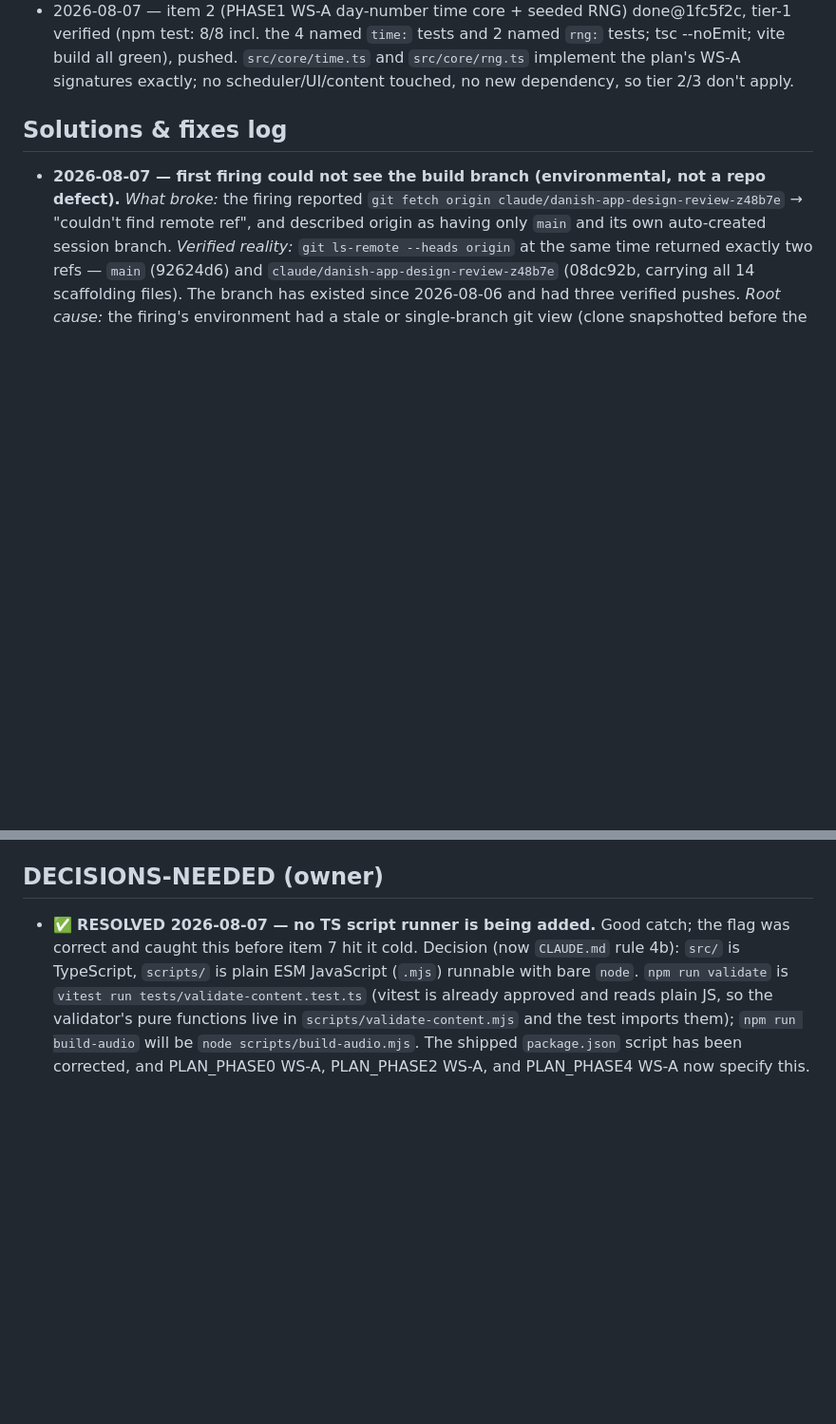
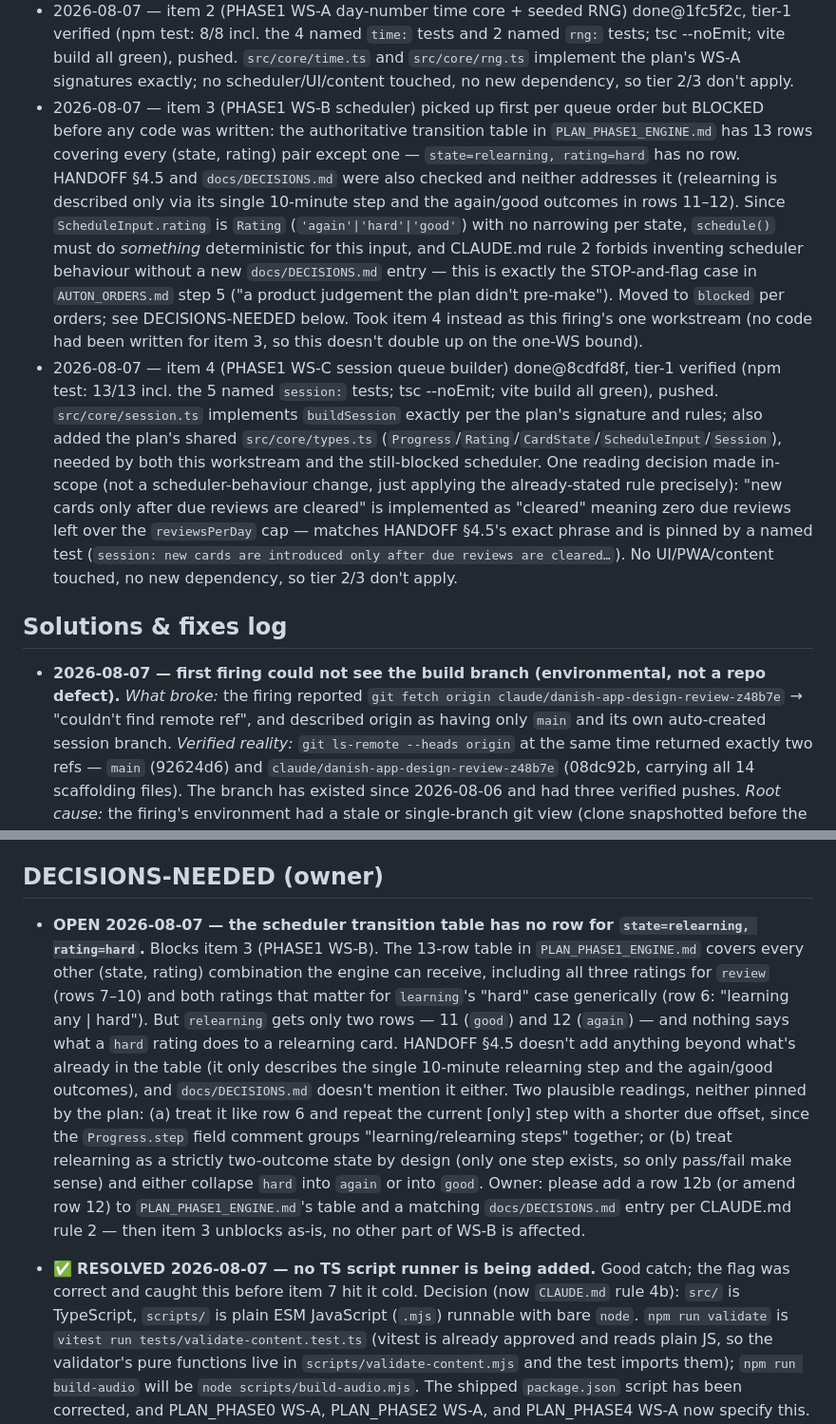
Before and after one commit to FifiWifi04/Danish_language-app, a Markdown page: AUTON_STATUS.md, 2 parts joined by grey strips. Shown at 95% size. Rendered like a GitHub page; blank space fills up the shorter version.

Commit message:
auton: status update

```diff
--- a/AUTON_STATUS.md
+++ b/AUTON_STATUS.md
@@ -77,6 +77,36 @@ file from anywhere — iterations re-read it on every firing.
   green), pushed. `src/core/time.ts` and `src/core/rng.ts` implement the
   plan's WS-A signatures exactly; no scheduler/UI/content touched, no
   new dependency, so tier 2/3 don't apply.
+- 2026-08-07 — item 3 (PHASE1 WS-B scheduler) picked up first per queue
+  order but BLOCKED before any code was written: the authoritative
+  transition table in `PLAN_PHASE1_ENGINE.md` has 13 rows covering every
+  (state, rating) pair except one — `state=relearning, rating=hard` has
+  no row. HANDOFF §4.5 and `docs/DECISIONS.md` were also checked and
+  neither addresses it (relearning is described only via its single
+  10-minute step and the again/good outcomes in rows 11–12). Since
+  `ScheduleInput.rating` is `Rating` (`'again'|'hard'|'good'`) with no
+  narrowing per state, `schedule()` must do *something* deterministic for
+  this input, and CLAUDE.md rule 2 forbids inventing scheduler behaviour
+  without a new `docs/DECISIONS.md` entry — this is exactly the
+  STOP-and-flag case in `AUTON_ORDERS.md` step 5 ("a product judgement
+  the plan didn't pre-make"). Moved to `blocked` per orders; see
+  DECISIONS-NEEDED below. Took item 4 instead as this firing's one
+  workstream (no code had been written for item 3, so this doesn't
+  double up on the one-WS bound).
+- 2026-08-07 — item 4 (PHASE1 WS-C session queue builder) done@8cdfd8f,
+  tier-1 verified (npm test: 13/13 incl. the 5 named `session:` tests;
+  tsc --noEmit; vite build all green), pushed. `src/core/session.ts`
+  implements `buildSession` exactly per the plan's signature and rules;
+  also added the plan's shared `src/core/types.ts`
+  (`Progress`/`Rating`/`CardState`/`ScheduleInput`/`Session`), needed by
+  both this workstream and the still-blocked scheduler. One reading
+  decision made in-scope (not a scheduler-behaviour change, just applying
+  the already-stated rule precisely): "new cards only after due reviews
+  are cleared" is implemented as "cleared" meaning zero due reviews left
+  over the `reviewsPerDay` cap — matches HANDOFF §4.5's exact phrase and
+  is pinned by a named test (`session: new cards are introduced only
+  after due reviews are cleared…`). No UI/PWA/content touched, no new
+  dependency, so tier 2/3 don't apply.
 
 ## Solutions & fixes log
 
@@ -103,6 +133,27 @@ file from anywhere — iterations re-read it on every firing.
   no commit ever lands on an auto-created `claude/<random>` branch.
 
 ## DECISIONS-NEEDED (owner)
+
+- **OPEN 2026-08-07 — the scheduler transition table has no row for
+  `state=relearning, rating=hard`.** Blocks item 3 (PHASE1 WS-B). The
+  13-row table in `PLAN_PHASE1_ENGINE.md` covers every other (state,
+  rating) combination the engine can receive, including all three
+  ratings for `review` (rows 7–10) and both ratings that matter for
+  `learning`'s "hard" case generically (row 6: "learning any | hard").
+  But `relearning` gets only two rows — 11 (`good`) and 12 (`again`) — and
+  nothing says what a `hard` rating does to a relearning card. HANDOFF
+  §4.5 doesn't add anything beyond what's already in the table (it only
+  describes the single 10-minute relearning step and the again/good
+  outcomes), and `docs/DECISIONS.md` doesn't mention it either. Two
+  plausible readings, neither pinned by the plan: (a) treat it like row 6
+  and repeat the current [only] step with a shorter due offset, since the
+  `Progress.step` field comment groups "learning/relearning steps"
+  together; or (b) treat relearning as a strictly two-outcome state by
+  design (only one step exists, so only pass/fail make sense) and either
+  collapse `hard` into `again` or into `good`. Owner: please add a row 12b
+  (or amend row 12) to `PLAN_PHASE1_ENGINE.md`'s table and a matching
+  `docs/DECISIONS.md` entry per CLAUDE.md rule 2 — then item 3 unblocks
+  as-is, no other part of WS-B is affected.
 
 - ✅ **RESOLVED 2026-08-07 — no TS script runner is being added.** Good
   catch; the flag was correct and caught this before item 7 hit it cold.
```
Also changed, not shown: other parts of AUTON_STATUS.md (+2 -2 lines).
